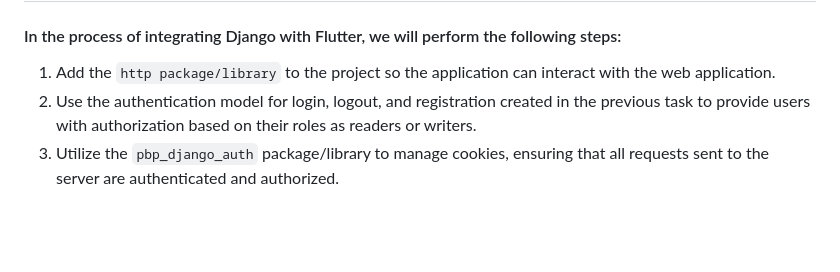
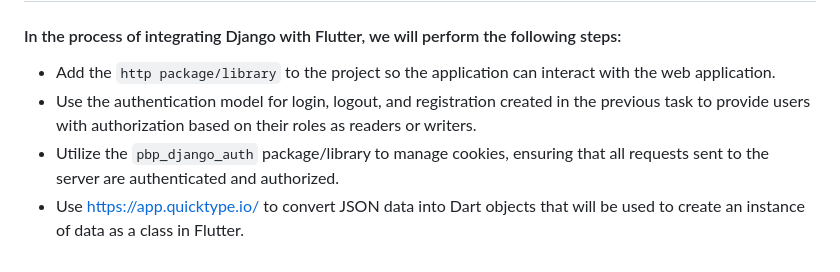
Before and after one commit to kevinadriano1/urbaneat_mobile, a Markdown page: README.md, the part around the change. GitHub-like rendering; blank space fills up the shorter version.

```diff
--- a/README.md
+++ b/README.md
@@ -57,6 +57,7 @@ This feature allows for logging in and registration of existing and new users wi
 
 #### In the process of integrating Django with Flutter, we will perform the following steps:
 
-1. Add the `http package/library` to the project so the application can interact with the web application.
-2. Use the authentication model for login, logout, and registration created in the previous task to provide users with authorization based on their roles as readers or writers.
-3. Utilize the `pbp_django_auth` package/library to manage cookies, ensuring that all requests sent to the server are authenticated and authorized.
+- Add the `http package/library` to the project so the application can interact with the web application.
+- Use the authentication model for login, logout, and registration created in the previous task to provide users with authorization based on their roles as readers or writers.
+- Utilize the `pbp_django_auth` package/library to manage cookies, ensuring that all requests sent to the server are authenticated and authorized.
+- Use https://app.quicktype.io/ to convert JSON data into Dart objects that will be used to create an instance of data as a class in Flutter.
```
